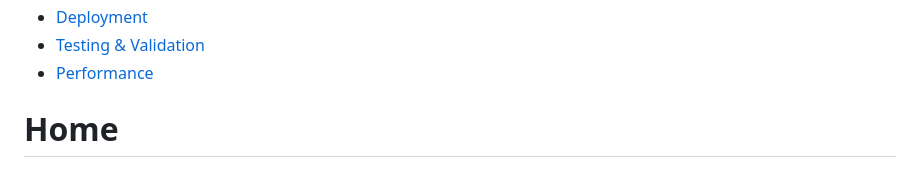
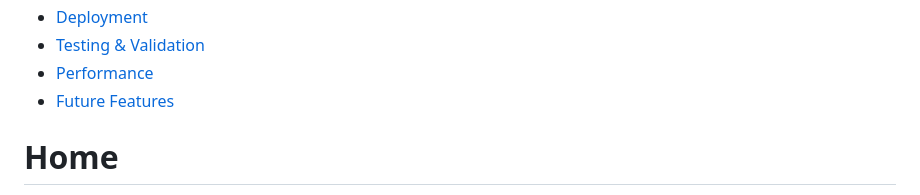
Before and after one commit to Kyde91/Milestone-Project, a Markdown page: README.md, the part around the change. Rendered like a GitHub page.

Commit message:
added future features

```diff
--- a/README.md
+++ b/README.md
@@ -29,6 +29,7 @@ This is my first milestone project for CodeInstitute. The requirements are to cr
 - [Deployment](#deployment)
 - [Testing & Validation](#testing--validation)
 - [Performance](#performance)
+- [Future Features](#future-features)
 
 # Home
 
```
